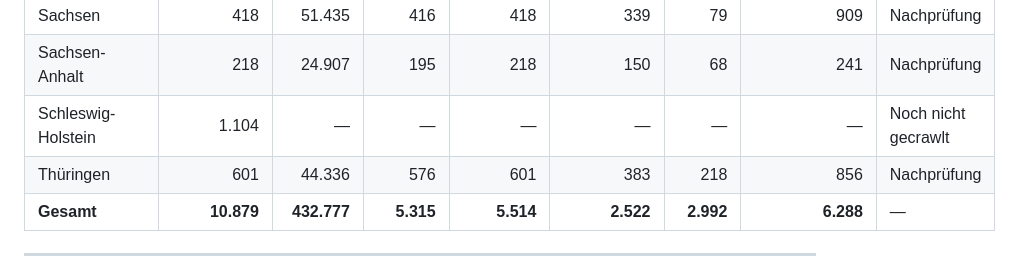
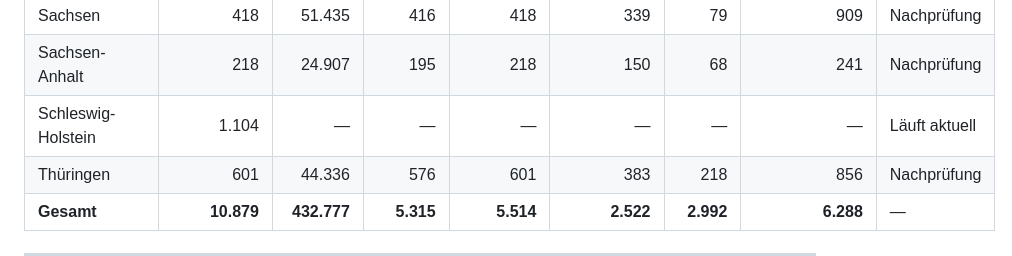
Before and after one commit to JoanaBayraktar/de-vereinsseiten-ui, a Markdown page: README.md, the part around the change. Rendered like a GitHub page.

Commit message:
🍱 Update Readme

```diff
--- a/README.md
+++ b/README.md
@@ -58,7 +58,7 @@ Hinweis: Einige Befehle schreiben JSON-Dateien in `results/`, z. B. `fehlende_ve
 | Saarland | 52 | 5.928 | 52 | 52 | 43 | 9 | 94 | Nachprüfung |
 | Sachsen | 418 | 51.435 | 416 | 418 | 339 | 79 | 909 | Nachprüfung |
 | Sachsen-Anhalt | 218 | 24.907 | 195 | 218 | 150 | 68 | 241 | Nachprüfung |
-| Schleswig-Holstein | 1.104 | — | — | — | — | — | — | Noch nicht gecrawlt |
+| Schleswig-Holstein | 1.104 | — | — | — | — | — | — | Läuft aktuell |
 | Thüringen | 601 | 44.336 | 576 | 601 | 383 | 218 | 856 | Nachprüfung |
 | **Gesamt** | **10.879** | **432.777** | **5.315** | **5.514** | **2.522** | **2.992** | **6.288** | — |
 
```
